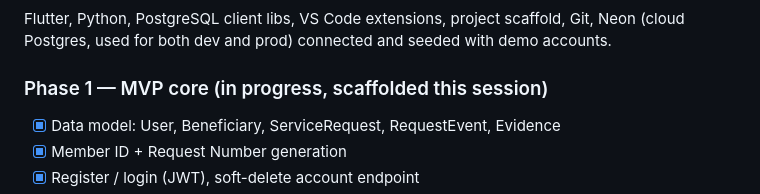
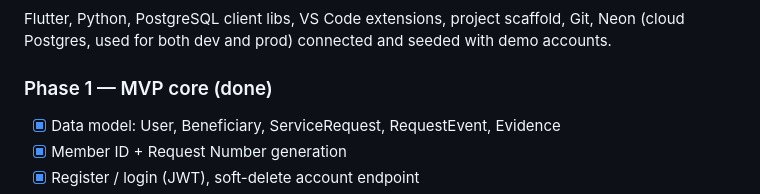
Before and after one commit to kumbiraimushunje/Midman, a Markdown page: PROJECT_PLAN.md, the part around the change. Rendered like a GitHub page.

Commit message:
Mark Phase 1 (MVP core) complete

```diff
--- a/PROJECT_PLAN.md
+++ b/PROJECT_PLAN.md
@@ -66,7 +66,7 @@ Flutter, Python, PostgreSQL client libs, VS Code extensions, project
 scaffold, Git, Neon (cloud Postgres, used for both dev and prod) connected
 and seeded with demo accounts.
 
-### Phase 1 — MVP core (in progress, scaffolded this session)
+### Phase 1 — MVP core (done)
 - [x] Data model: User, Beneficiary, ServiceRequest, RequestEvent, Evidence
 - [x] Member ID + Request Number generation
 - [x] Register / login (JWT), soft-delete account endpoint
```
